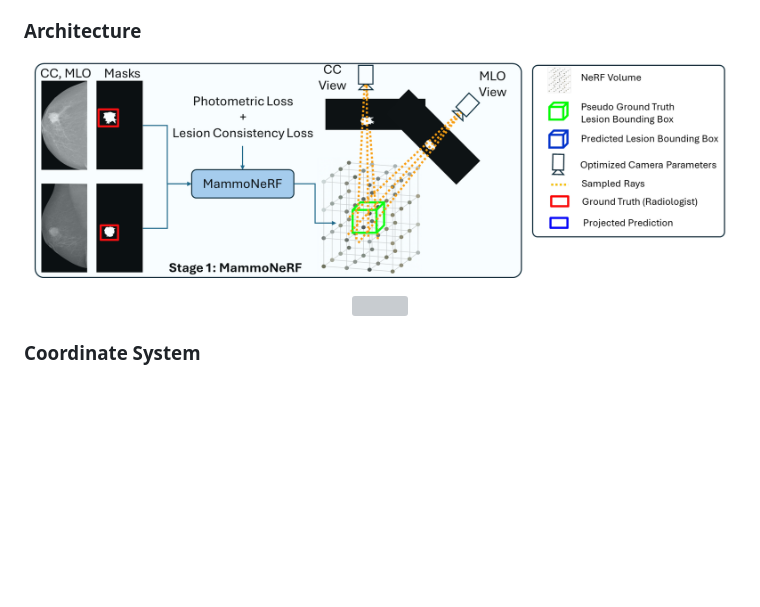
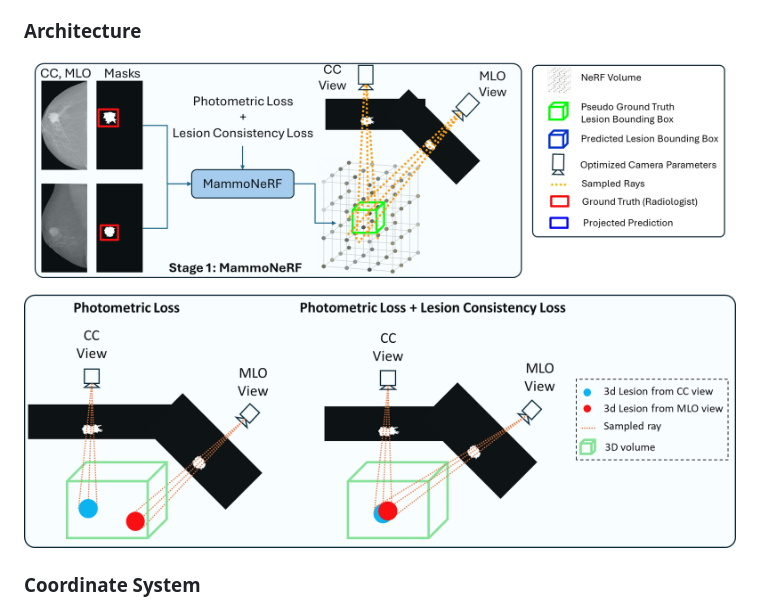
Before and after one commit to yass123am/MammoNeRF.github.io, a Markdown page: README.md, the part around the change. Drawn GitHub-style; blank space fills up the shorter version; grey boxes are pictures that could not be loaded.

```diff
--- a/README.md
+++ b/README.md
@@ -8,7 +8,7 @@ We propose a novel approach for reconstructing a 3D volumetric representation of
 MammoNeRF is trained CC and MLO views annotated with the corresponding binary lesion masks. To enforce cross-view alignment, we introduce a lesion consistency loss in addition to the photometric loss, encouraging the model to estimate consistent poses across both views. This enables the reconstruction of pseudo ground-truth 3D lesion bounding boxes (3DPB) and 3D volumetric breast representations. Without this constraint, traditional NeRF models tend to reconstruct the same lesion at inconsistent spatial locations across views, resulting in incoherent lesion geometry. MammoNeRF jointly optimizes NeRF parameters, camera poses, and lesion centroids within a unified framework.
 
 ### Architecture
-<p align="center"> <img src="Demo/MammoNeRF_arch.png" style="height:260px" /> <p align="center"> <img src="MammoNeRF/Demo/lesion_loss.png" style="height:260px" />
+<p align="center"> <img src="Demo/MammoNeRF_arch.png" style="height:260px" /> <p align="center"> <img src="Demo/lesion_loss.png" style="height:260px" />
 
 ### Coordinate System
 The initial camera origin for the CC view is placed at the origin and oriented to look in the negative y-direction. The MLO view is initialized by rotating the CC view by 45 degrees around the y-axis.
```
